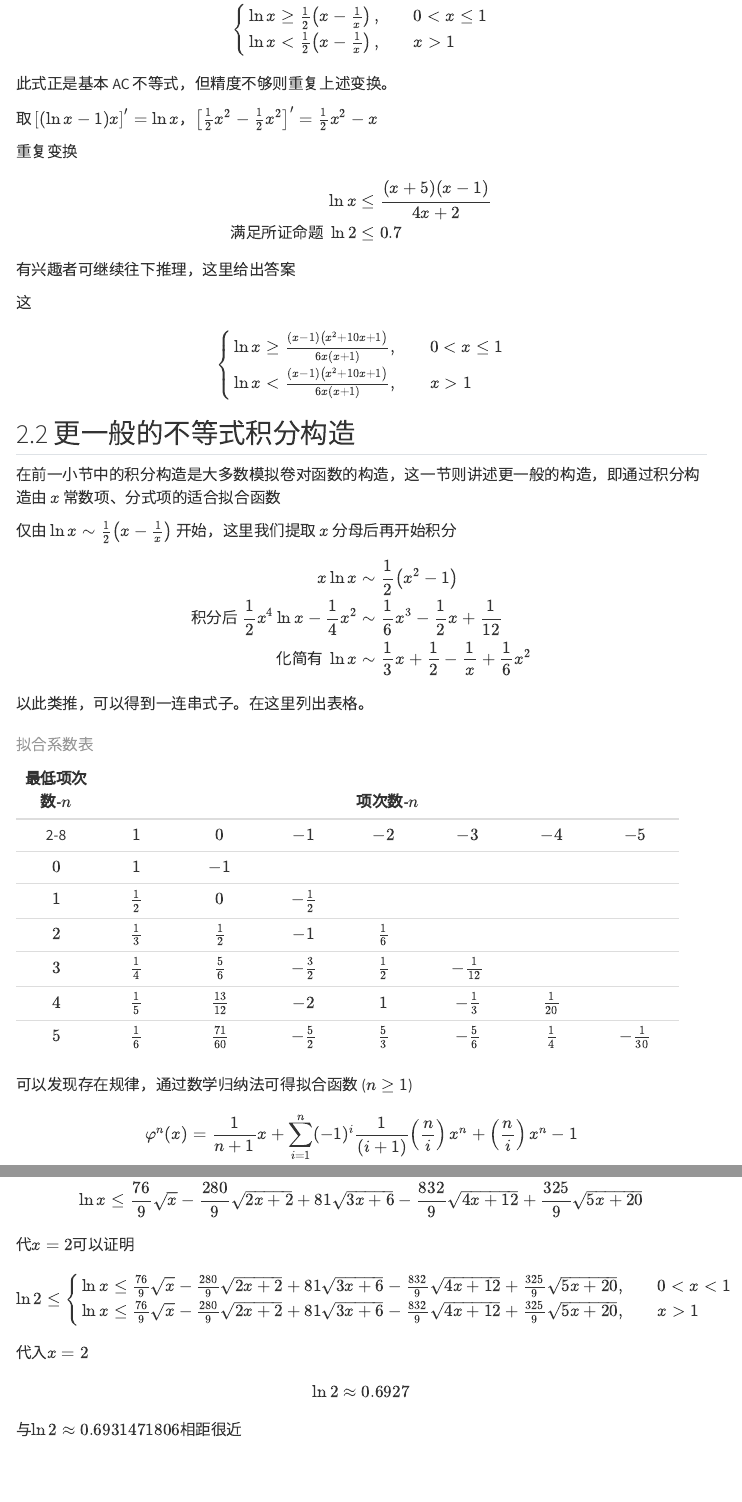
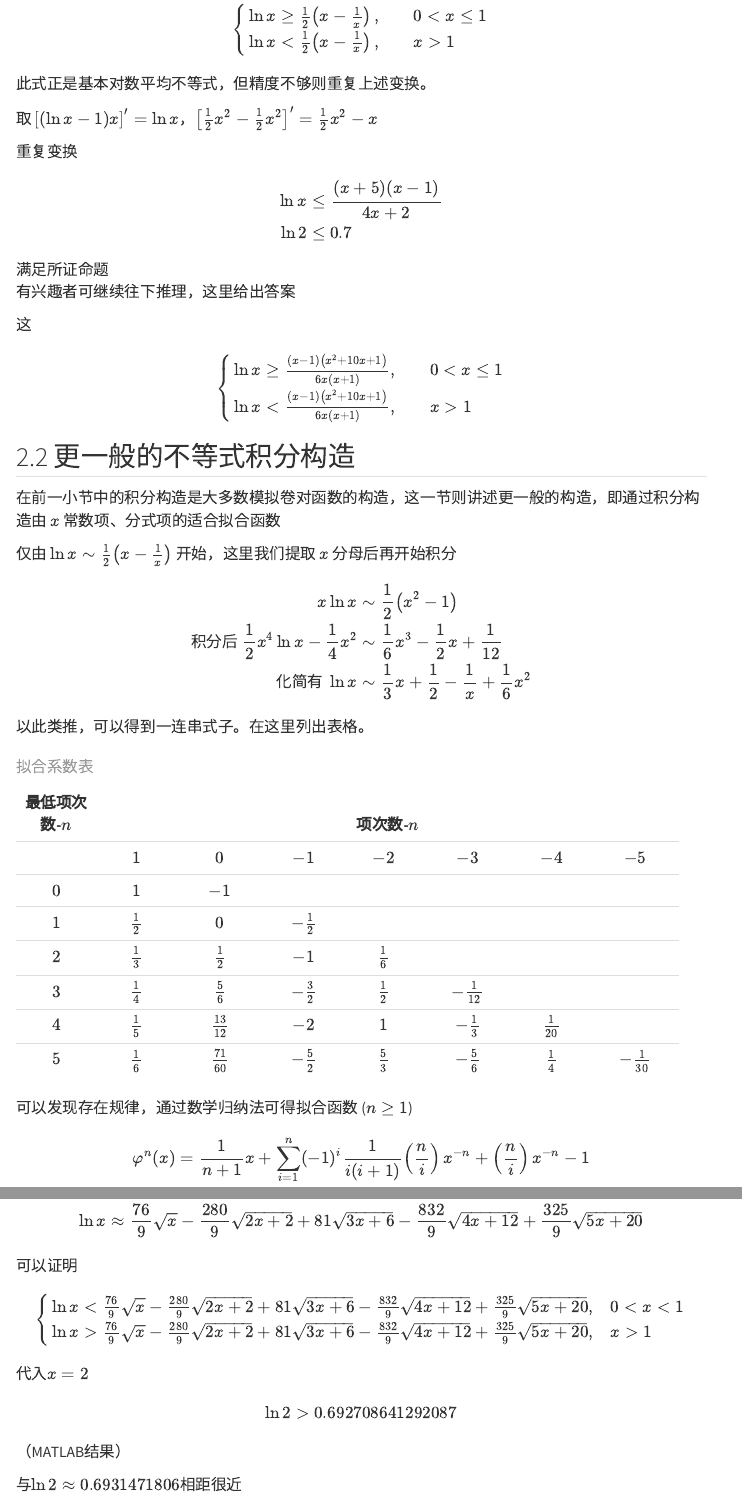
Before and after one commit to 1molchuan/ln2note, a Quarto document (index.qmd): the page in a window 1100 px wide, from 3340 px down before the commit and from 3350 px down after it, so that both start at the same text, and a second part further down, joined at a grey line. Rendered offline with R 4.5, knitr and Pandoc in place of Quarto, with nearby package versions; menus at the side of the page are left out.

Commit message:
Fix in code

```diff
--- a/index.qmd
+++ b/index.qmd
@@ -183,18 +183,18 @@ k &= -\frac{1}{2} \\
 \end{cases}
 \end{equation*}$$
 
-此式正是基本 AC 不等式，但精度不够则重复上述变换。
+此式正是基本对数平均不等式，但精度不够则重复上述变换。
 
 取
 $\left\lbrack (\ln x - 1)x \right\rbrack' = \ln x$，$\left\lbrack \frac{1}{2}x^{2} - \frac{1}{2}x^{2} \right\rbrack' = \frac{1}{2}x^{2} - x$
 
 重复变换
 
-$$\begin{align*}
+\begin{align*}
 \ln x &\leq \frac{(x + 5)(x - 1)}{4x + 2} \\
-\text{满足所证命题 } \ln 2 &\leq 0.7
-\end{align*}$$
-
+\ln 2 &\leq 0.7
+\end{align*}
+满足所证命题\
 有兴趣者可继续往下推理，这里给出答案
 
 这 $$\begin{equation*}
@@ -223,7 +223,7 @@ x\ln x &\sim \frac{1}{2}\left( x^{2} - 1 \right) \\
 +----------------+-----------------------------------------------------------------------------------------------------------------------+
 | 最低项次数-$n$ | 项次数-$n$                                                                                                            |
 +:==============:+:=============:+:===============:+:==============:+:=============:+:===============:+:==============:+:===============:+
-| 2-8            | $1$           | $0$             | $-1$           | $-2$          | $-3$            | $-4$           | $-5$            |
+|                | $1$           | $0$             | $-1$           | $-2$          | $-3$            | $-4$           | $-5$            |
 +----------------+---------------+-----------------+----------------+---------------+-----------------+----------------+-----------------+
 | $0$            | $1$           | $-1$            |                |               |                 |                |                 |
 +----------------+---------------+-----------------+----------------+---------------+-----------------+----------------+-----------------+
@@ -242,7 +242,7 @@ x\ln x &\sim \frac{1}{2}\left( x^{2} - 1 \right) \\
 
 可以发现存在规律，通过数学归纳法可得拟合函数 ($n \geq 1$)
 
-$$\varphi^{n}(x) = \frac{1}{n + 1}x + \sum_{i = 1}^{n}( - 1)^{i}\frac{1}{(i + 1)}\left( \frac{n}{i} \right)x^{n} + \left( \frac{n}{i} \right)x^{n} - 1$$
+$$\varphi^{n}(x) = \frac{1}{n + 1}x + \sum_{i = 1}^{n}( - 1)^{i}\frac{1}{i(i + 1)}\left( \frac{n}{i} \right)x^{-n} + \left( \frac{n}{i} \right)x^{-n} - 1$$
 
 不难证明：$n$ 为偶数时，$\ln x \leq \varphi^{n}(x)$；$n$ 为奇数，$x > 1$
 时 $\ln x \leq \varphi^{n}(x)$，$x < 1$ 时 $\ln x \geq \varphi^{n}(x)$。
@@ -431,20 +431,19 @@ $$a_{1} = \frac{76}{9},a_{2} = - \frac{280}{9},a_{3} = 81,a_{4} = - \frac{832}{9
 
 则
 
-$$\ln x \leq \frac{76}{9}\sqrt{x} - \frac{280}{9}\sqrt{2x + 2} + 81\sqrt{3x + 6} - \frac{832}{9}\sqrt{4x + 12} + \frac{325}{9}\sqrt{5x + 20}$$
+$$\ln x \approx \frac{76}{9}\sqrt{x} - \frac{280}{9}\sqrt{2x + 2} + 81\sqrt{3x + 6} - \frac{832}{9}\sqrt{4x + 12} + \frac{325}{9}\sqrt{5x + 20}$$
 
-代$x = 2$可以证明
-
-$$\begin{equation*}
-\ln 2 \leq \begin{cases}
-\ln x \leq \frac{76}{9}\sqrt{x} - \frac{280}{9}\sqrt{2x + 2} + 81\sqrt{3x + 6} - \frac{832}{9}\sqrt{4x + 12} + \frac{325}{9}\sqrt{5x + 20}, & \quad 0 < x < 1 \\
-\ln x \leq \frac{76}{9}\sqrt{x} - \frac{280}{9}\sqrt{2x + 2} + 81\sqrt{3x + 6} - \frac{832}{9}\sqrt{4x + 12} + \frac{325}{9}\sqrt{5x + 20}, & \quad x > 1
+可以证明
+\begin{equation*}
+\begin{cases}
+\ln x < \frac{76}{9}\sqrt{x} - \frac{280}{9}\sqrt{2x + 2} + 81\sqrt{3x + 6} - \frac{832}{9}\sqrt{4x + 12} + \frac{325}{9}\sqrt{5x + 20}, & 0 < x < 1 \\
+\ln x > \frac{76}{9}\sqrt{x} - \frac{280}{9}\sqrt{2x + 2} + 81\sqrt{3x + 6} - \frac{832}{9}\sqrt{4x + 12} + \frac{325}{9}\sqrt{5x + 20}, & x > 1
 \end{cases}
-\end{equation*}$$
+\end{equation*}
 
 代入$x = 2$
 
-$$\ln 2 \approx 0.6927$$
+$$\ln 2 > 0.692708641292087$$（MATLAB结果）
 
 与$\ln 2 \approx 0.6931471806$相距很近
 
```
Also changed, not shown: index.qmd (16 more changed lines), 2 other files.
